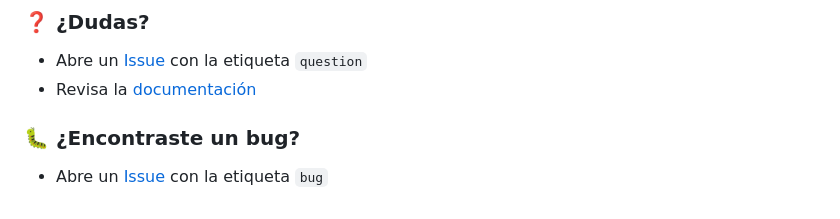
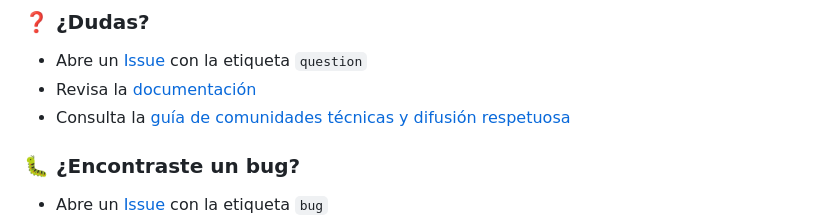
Before and after one commit to luciano2-web/Luciano-Sarmiento, a Markdown page: README.md, the part around the change. Drawn GitHub-style.

Commit message:
docs: link technical communities guide from README

```diff
--- a/README.md
+++ b/README.md
@@ -355,6 +355,7 @@ Consulta la guía de contribución aquí:
 ### ❓ ¿Dudas?
 - Abre un [Issue](https://github.com/luciano2-web/Luciano-Sarmiento/issues) con la etiqueta `question`
 - Revisa la [documentación](docs/ARCHITECTURE.md)
+- Consulta la [guía de comunidades técnicas y difusión respetuosa](docs/COMMUNITY_OUTREACH.md)
 
 ### 🐛 ¿Encontraste un bug?
 - Abre un [Issue](https://github.com/luciano2-web/Luciano-Sarmiento/issues) con la etiqueta `bug`
```
